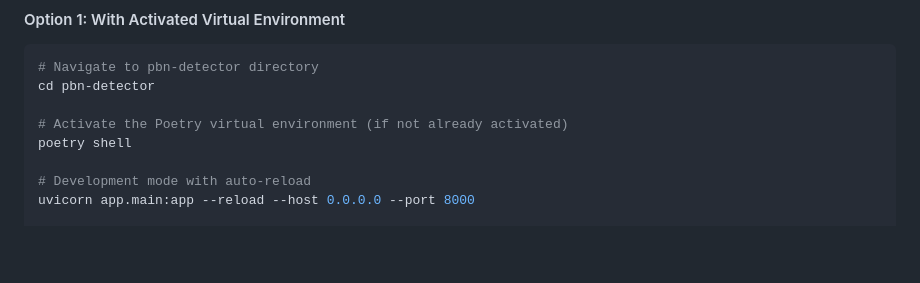
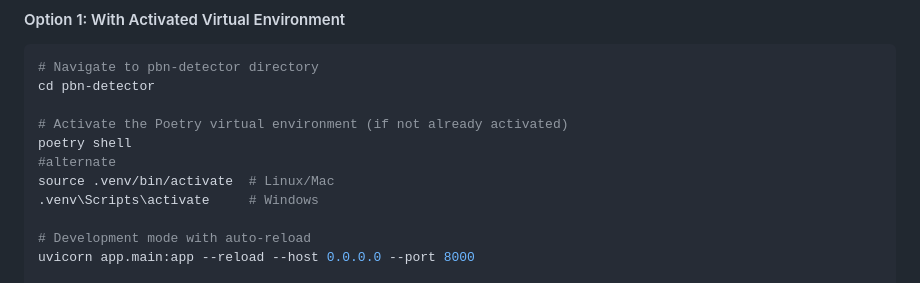
Before and after one commit to gohar-anjum/luminiaeo-backend, a Markdown page: pbn-detector/README.md, the part around the change. Drawn GitHub-style; blank space fills up the shorter version.

```diff
--- a/pbn-detector/README.md
+++ b/pbn-detector/README.md
@@ -426,6 +426,9 @@ cd pbn-detector
 
 # Activate the Poetry virtual environment (if not already activated)
 poetry shell
+#alternate
+source .venv/bin/activate  # Linux/Mac
+.venv\Scripts\activate     # Windows
 
 # Development mode with auto-reload
 uvicorn app.main:app --reload --host 0.0.0.0 --port 8000
```
